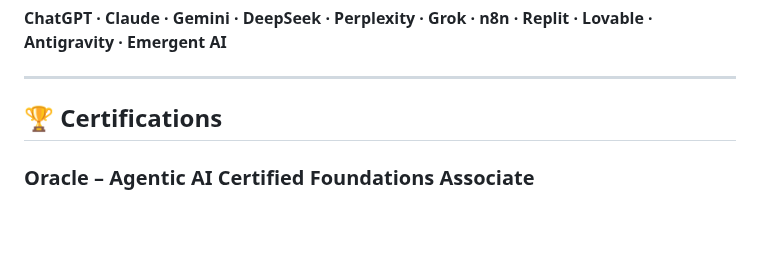
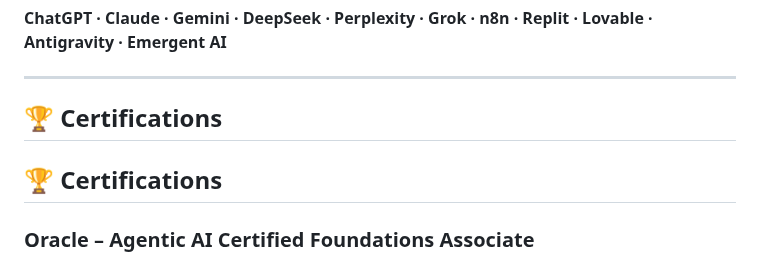
Before and after one commit to arish096/arish096, a Markdown page: README.md, the part around one of its changes. Rendered like a GitHub page; blank space fills up the shorter version.

```diff
--- a/README.md
+++ b/README.md
@@ -39,6 +39,8 @@ Currently exploring **DSA in C++**, modern web development, and AI-powered softw
 
 ## 🏆 Certifications
 
+## 🏆 Certifications
+
 ### Oracle – Agentic AI Certified Foundations Associate
 
 **Issued:** September 14, 2026
```
Also changed, not shown: other parts of README.md (+1 -1 lines).
